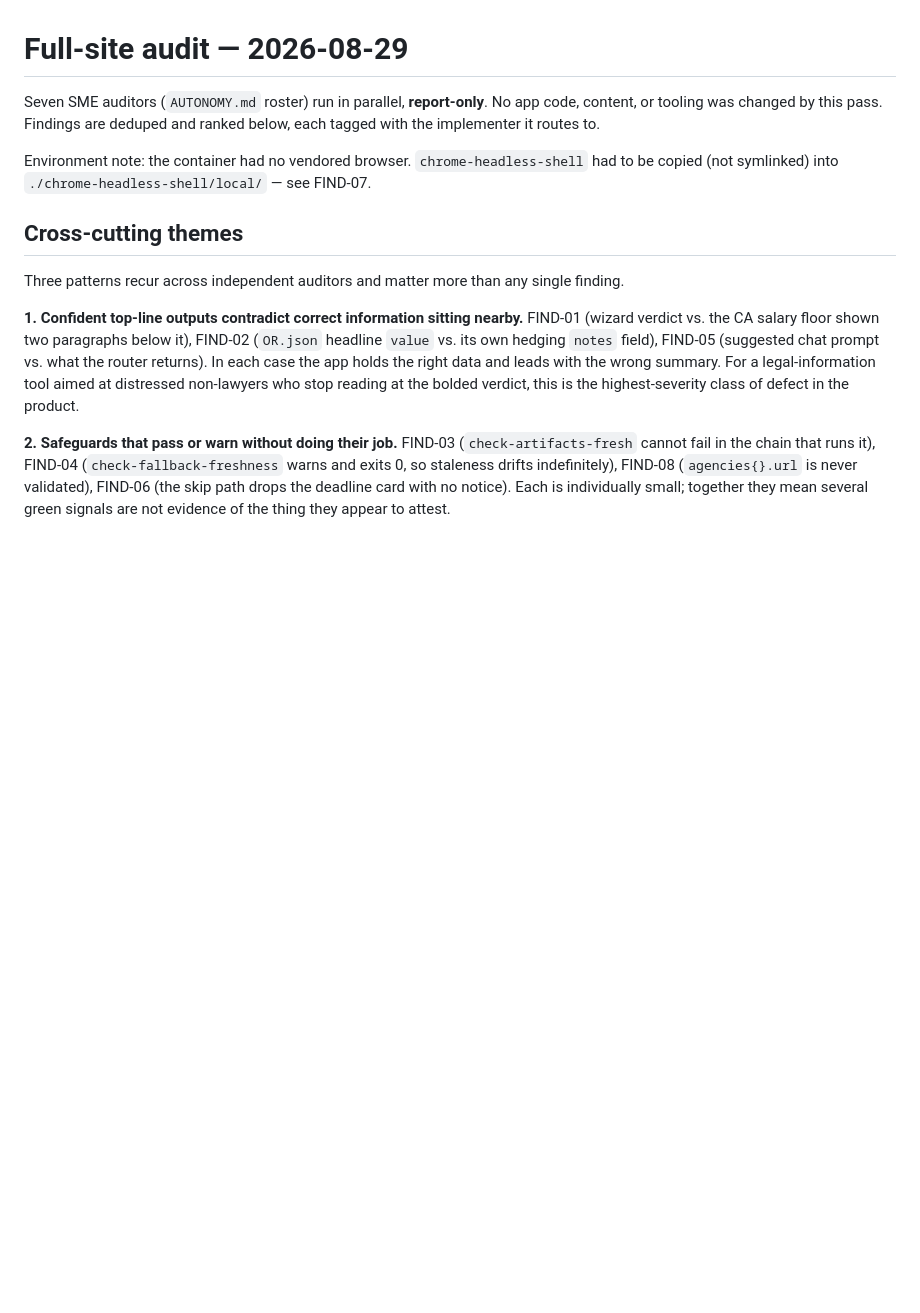
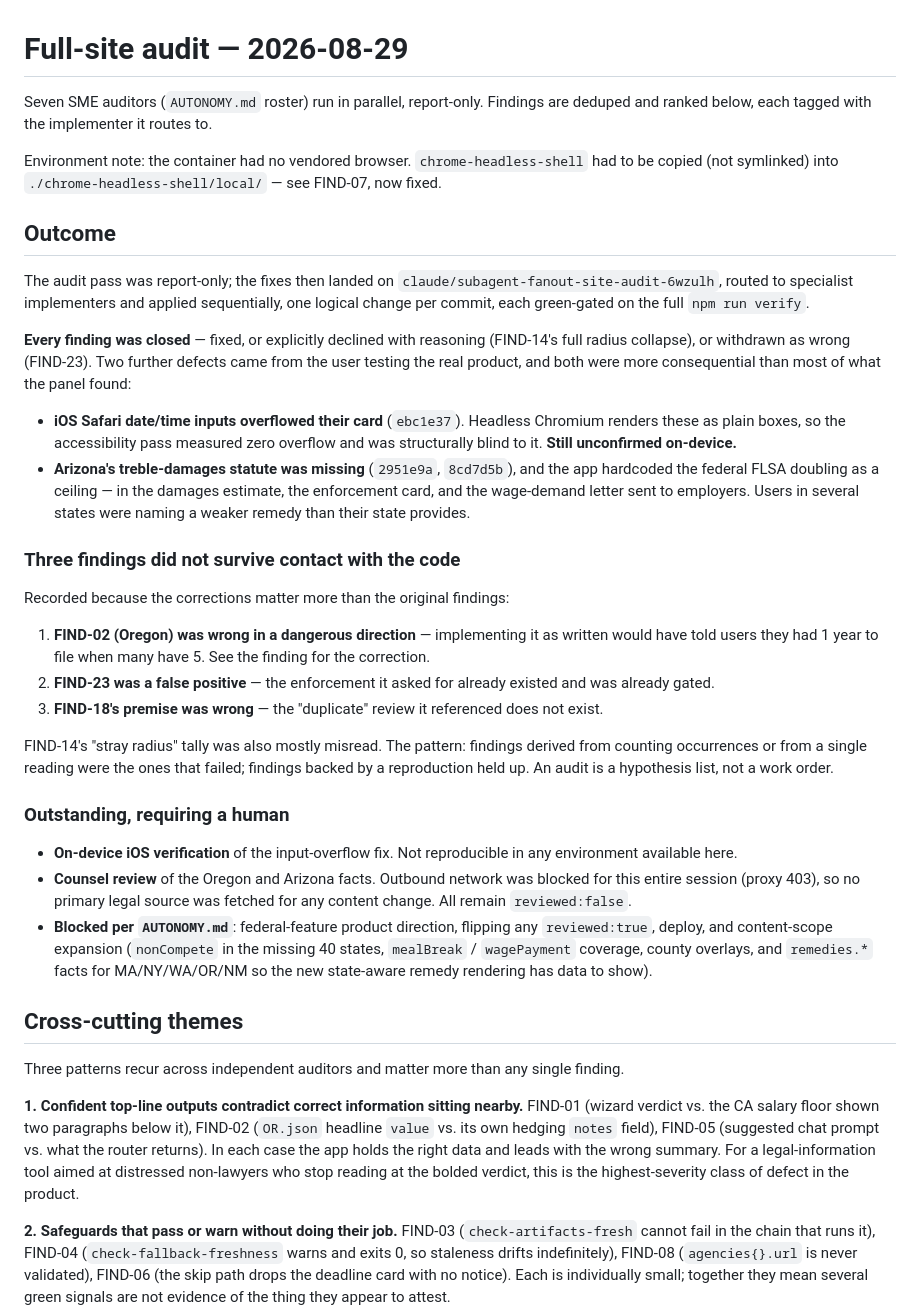
Before and after one commit to furrball26/USAAssist, a Markdown page: docs/audit-2026-08-29.md, the part around one of its changes. Rendered like a GitHub page; blank space fills up the shorter version.

```diff
--- a/docs/audit-2026-08-29.md
+++ b/docs/audit-2026-08-29.md
@@ -1,11 +1,54 @@
 # Full-site audit — 2026-08-29
 
-Seven SME auditors (`AUTONOMY.md` roster) run in parallel, **report-only**. No app code,
-content, or tooling was changed by this pass. Findings are deduped and ranked below, each
-tagged with the implementer it routes to.
+Seven SME auditors (`AUTONOMY.md` roster) run in parallel, report-only. Findings are deduped
+and ranked below, each tagged with the implementer it routes to.
 
 Environment note: the container had no vendored browser. `chrome-headless-shell` had to be
-copied (not symlinked) into `./chrome-headless-shell/local/` — see FIND-07.
+copied (not symlinked) into `./chrome-headless-shell/local/` — see FIND-07, now fixed.
+
+## Outcome
+
+The audit pass was report-only; the fixes then landed on `claude/subagent-fanout-site-audit-6wzulh`,
+routed to specialist implementers and applied sequentially, one logical change per commit, each
+green-gated on the full `npm run verify`.
+
+**Every finding was closed** — fixed, or explicitly declined with reasoning (FIND-14's full radius
+collapse), or withdrawn as wrong (FIND-23). Two further defects came from the user testing the real
+product, and both were more consequential than most of what the panel found:
+
+- **iOS Safari date/time inputs overflowed their card** (`ebc1e37`). Headless Chromium renders these
+  as plain boxes, so the accessibility pass measured zero overflow and was structurally blind to it.
+  **Still unconfirmed on-device.**
+- **Arizona's treble-damages statute was missing** (`2951e9a`, `8cd7d5b`), and the app hardcoded the
+  federal FLSA doubling as a ceiling — in the damages estimate, the enforcement card, and the
+  wage-demand letter sent to employers. Users in several states were naming a weaker remedy than
+  their state provides.
+
+### Three findings did not survive contact with the code
+
+Recorded because the corrections matter more than the original findings:
+
+1. **FIND-02 (Oregon) was wrong in a dangerous direction** — implementing it as written would have
+   told users they had 1 year to file when many have 5. See the finding for the correction.
+2. **FIND-23 was a false positive** — the enforcement it asked for already existed and was already
+   gated.
+3. **FIND-18's premise was wrong** — the "duplicate" review it referenced does not exist.
+
+FIND-14's "stray radius" tally was also mostly misread. The pattern: findings derived from counting
+occurrences or from a single reading were the ones that failed; findings backed by a reproduction
+held up. An audit is a hypothesis list, not a work order.
+
+### Outstanding, requiring a human
+
+- **On-device iOS verification** of the input-overflow fix. Not reproducible in any environment
+  available here.
+- **Counsel review** of the Oregon and Arizona facts. Outbound network was blocked for this entire
+  session (proxy 403), so no primary legal source was fetched for any content change. All remain
+  `reviewed:false`.
+- **Blocked per `AUTONOMY.md`**: federal-feature product direction, flipping any `reviewed:true`,
+  deploy, and content-scope expansion (`nonCompete` in the missing 40 states, `mealBreak` /
+  `wagePayment` coverage, county overlays, and `remedies.*` facts for MA/NY/WA/OR/NM so the new
+  state-aware remedy rendering has data to show).
 
 ## Cross-cutting themes
 
```
Also changed, not shown: other parts of docs/audit-2026-08-29.md (+44 -12 lines).
